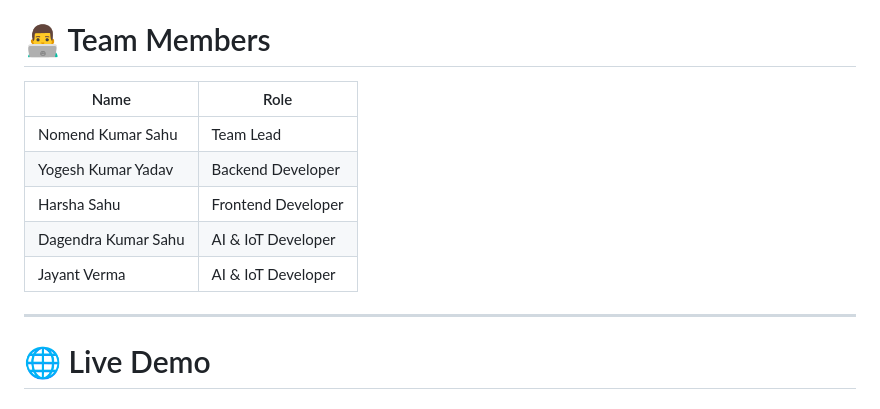
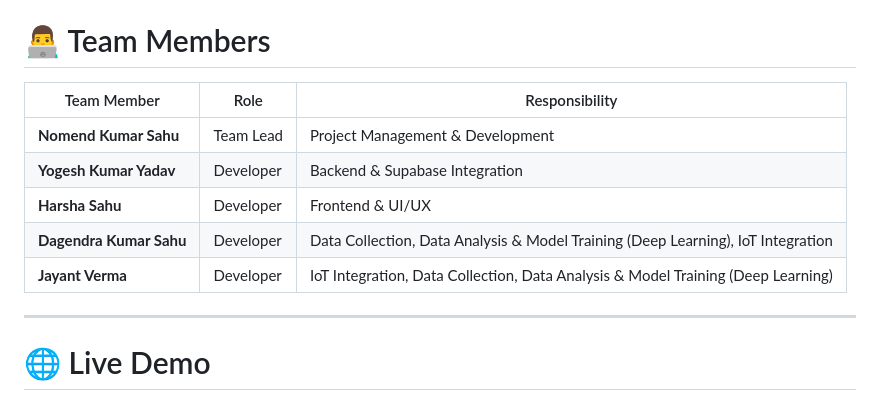
Before and after one commit to saveyagroup-cell/PWMU-System, a Markdown page: README.md, the part around the change. Rendered like a GitHub page.

Commit message:
add member name

```diff
--- a/README.md
+++ b/README.md
@@ -365,15 +365,16 @@ JPEG_QUALITY=75
 
 # 👨‍💻 Team Members
 
-| Name | Role |
-|------|------|
-| Nomend Kumar Sahu | Team Lead |
-| Yogesh Kumar Yadav | Backend Developer |
-| Harsha Sahu | Frontend Developer |
-| Dagendra Kumar Sahu | AI & IoT Developer |
-| Jayant Verma | AI & IoT Developer |
+| Team Member | Role | Responsibility |
+|---|---|---|
+| **Nomend Kumar Sahu** | Team Lead | Project Management & Development |
+| **Yogesh Kumar Yadav** | Developer | Backend & Supabase Integration |
+| **Harsha Sahu** | Developer | Frontend & UI/UX |
+| **Dagendra Kumar Sahu** | Developer | Data Collection, Data Analysis & Model Training (Deep Learning), IoT Integration |
+| **Jayant Verma** | Developer |  IoT Integration, Data Collection, Data Analysis & Model Training (Deep Learning) |
 
 ---
+
 
 # 🌐 Live Demo
 
```
